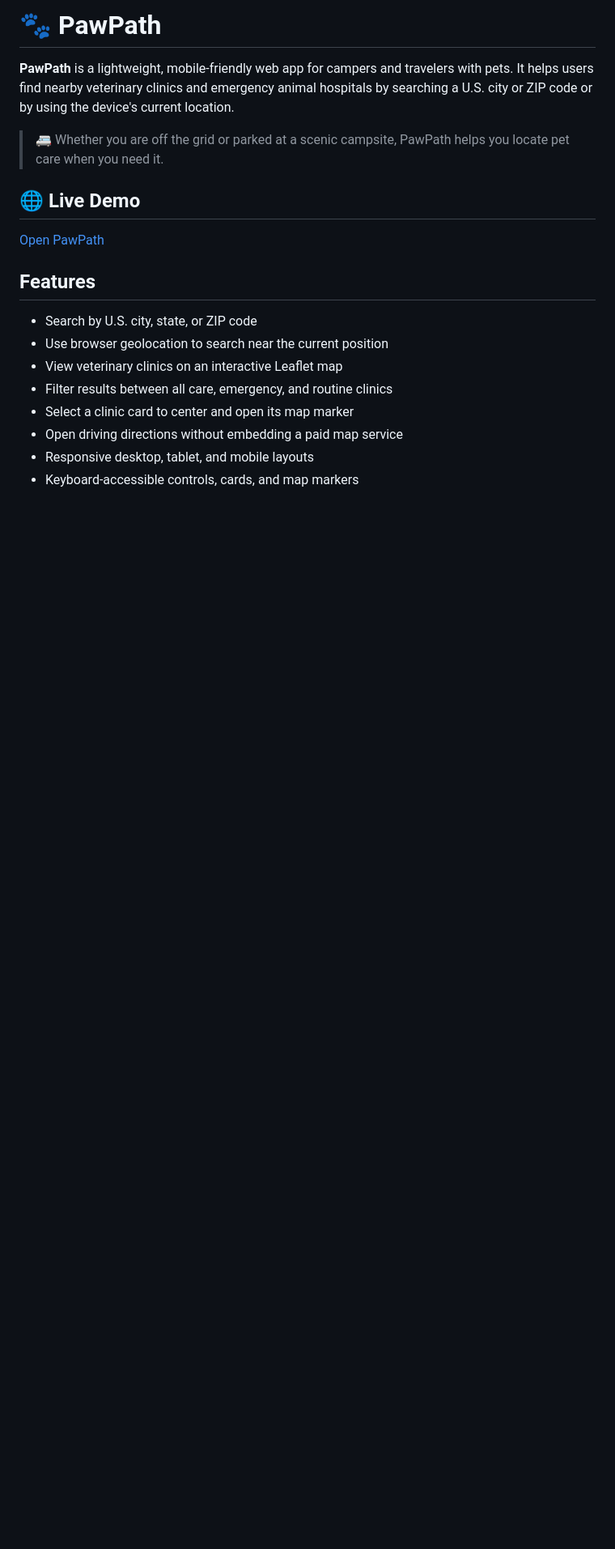
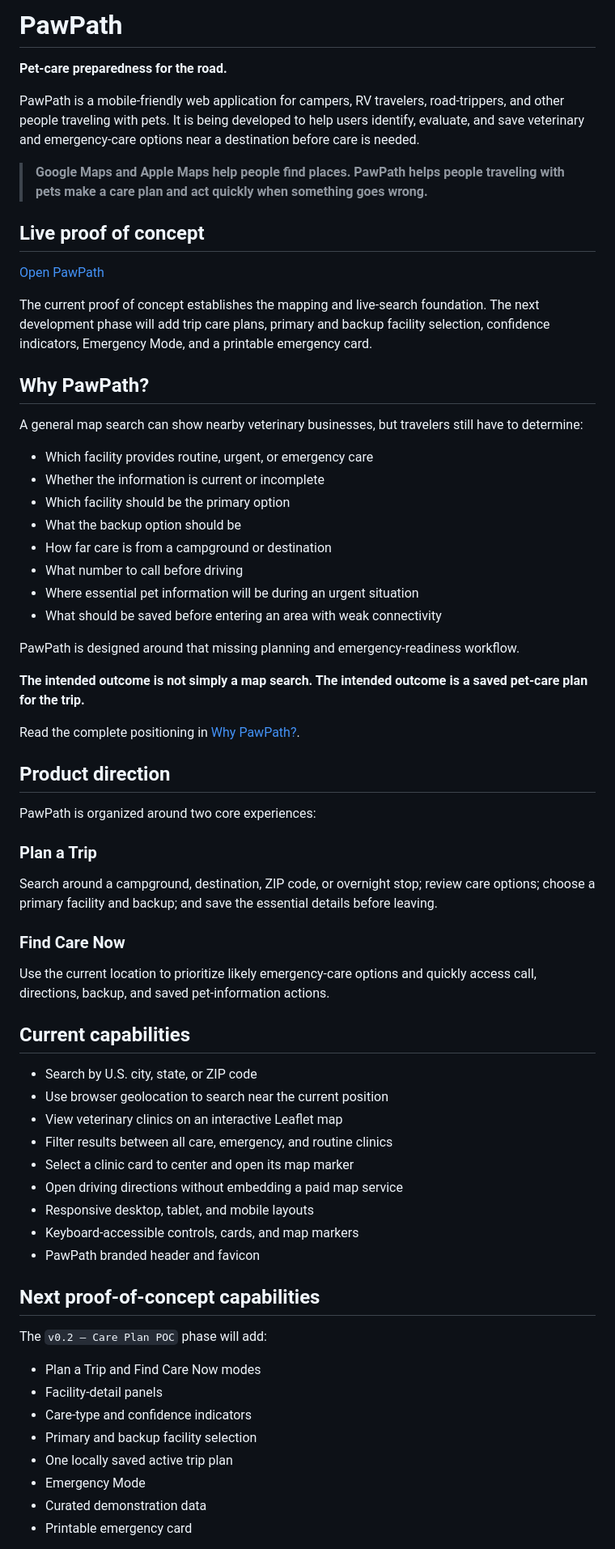
Before and after one commit to jeffthomasiii/pawpath, a Markdown page: README.md, the part around one of its changes. Shown at 81% size. Rendered like a GitHub page; blank space fills up the shorter version.

Commit message:
Reframe PawPath around trip care planning

```diff
--- a/README.md
+++ b/README.md
@@ -1,14 +1,49 @@
-# 🐾 PawPath
+# PawPath
 
-**PawPath** is a lightweight, mobile-friendly web app for campers and travelers with pets. It helps users find nearby veterinary clinics and emergency animal hospitals by searching a U.S. city or ZIP code or by using the device's current location.
+**Pet-care preparedness for the road.**
 
-> 🚐 Whether you are off the grid or parked at a scenic campsite, PawPath helps you locate pet care when you need it.
+PawPath is a mobile-friendly web application for campers, RV travelers, road-trippers, and other people traveling with pets. It is being developed to help users identify, evaluate, and save veterinary and emergency-care options near a destination before care is needed.
 
-## 🌐 Live Demo
+> **Google Maps and Apple Maps help people find places. PawPath helps people traveling with pets make a care plan and act quickly when something goes wrong.**
+
+## Live proof of concept
 
 [Open PawPath](https://jeffthomasiii.github.io/pawpath/)
 
-## Features
+The current proof of concept establishes the mapping and live-search foundation. The next development phase will add trip care plans, primary and backup facility selection, confidence indicators, Emergency Mode, and a printable emergency card.
+
+## Why PawPath?
+
+A general map search can show nearby veterinary businesses, but travelers still have to determine:
+
+- Which facility provides routine, urgent, or emergency care
+- Whether the information is current or incomplete
+- Which facility should be the primary option
+- What the backup option should be
+- How far care is from a campground or destination
+- What number to call before driving
+- Where essential pet information will be during an urgent situation
+- What should be saved before entering an area with weak connectivity
+
+PawPath is designed around that missing planning and emergency-readiness workflow.
+
+**The intended outcome is not simply a map search. The intended outcome is a saved pet-care plan for the trip.**
+
+Read the complete positioning in [Why PawPath?](docs/WHY_PAWPATH.md).
+
+## Product direction
+
+PawPath is organized around two core experiences:
+
+### Plan a Trip
+
+Search around a campground, destination, ZIP code, or overnight stop; review care options; choose a primary facility and backup; and save the essential details before leaving.
+
+### Find Care Now
+
+Use the current location to prioritize likely emergency-care options and quickly access call, directions, backup, and saved pet-information actions.
+
+## Current capabilities
 
 - Search by U.S. city, state, or ZIP code
 - Use browser geolocation to search near the current position
@@ -18,3 +53,18 @@
 - Open driving directions without embedding a paid map service
 - Responsive desktop, tablet, and mobile layouts
 - Keyboard-accessible controls, cards, and map markers
+- PawPath branded header and favicon
+
+## Next proof-of-concept capabilities
+
+The `v0.2 – Care Plan POC` phase will add:
+
+- Plan a Trip and Find Care Now modes
+- Facility-detail panels
+- Care-type and confidence indicators
+- Primary and backup facility selection
+- One locally saved active trip plan
+- Emergency Mode
+- Curated demonstration data
+- Printable emergency card
+
```
Also changed, not shown: other parts of README.md (+33 -24 lines).
